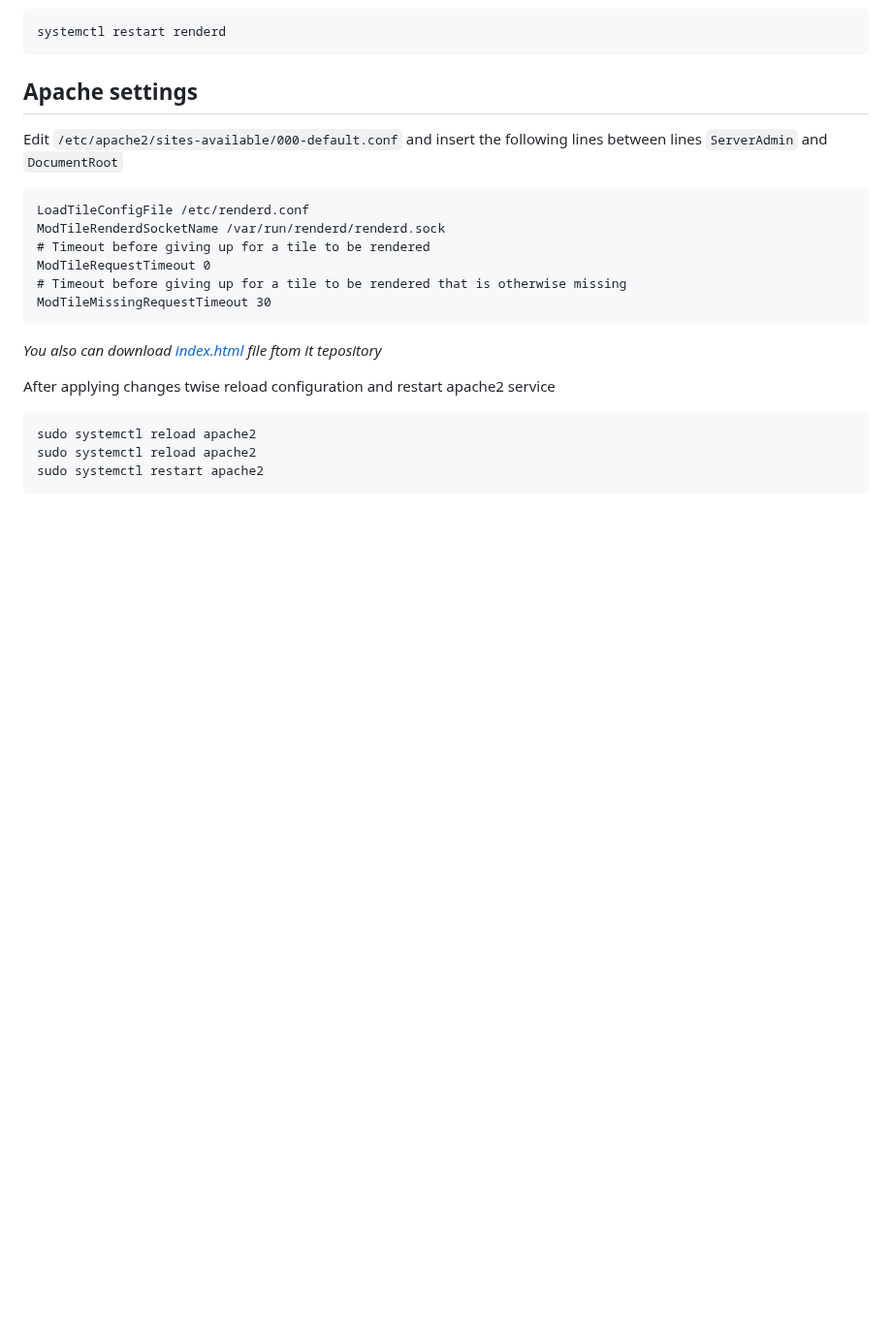
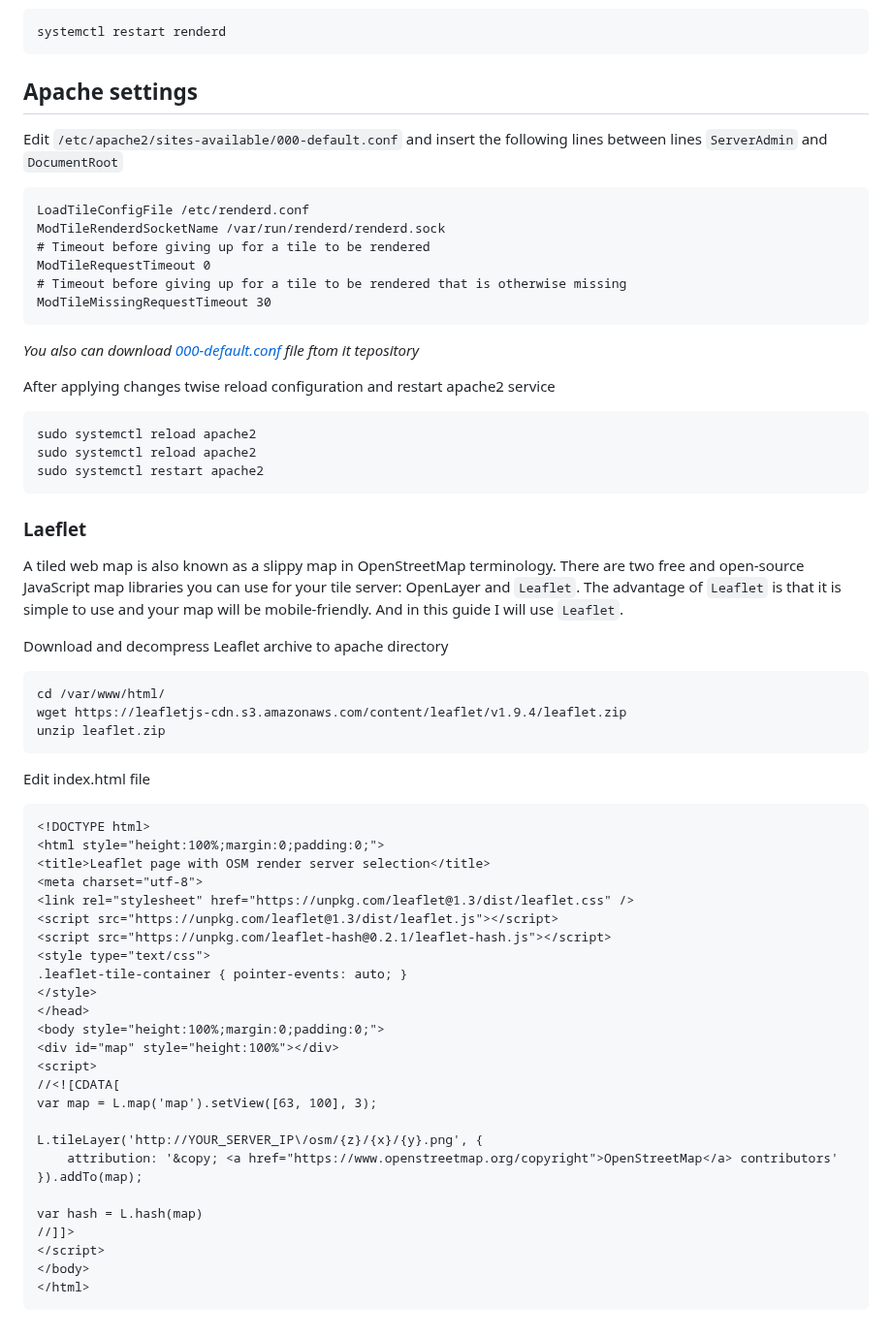
Before and after one commit to dbelkovsky/easy_osm, a Markdown page: README.md, the part around the change. Shown at 97% size. Drawn GitHub-style; blank space fills up the shorter version.

Commit message:
Чт 14 мар 2024 22:25:27 CET

````diff
--- a/README.md
+++ b/README.md
@@ -608,7 +608,7 @@ ModTileRequestTimeout 0
 ModTileMissingRequestTimeout 30
 ```
 
-_You also can download [index.html](https://github.com/dbelkovsky/bash_scipts/blob/main/data/index.html) file ftom it tepository_
+_You also can download [000-default.conf](https://github.com/dbelkovsky/bash_scipts/blob/main/data/000-default.conf) file ftom it tepository_
 
 After applying changes twise reload configuration and restart apache2 service
 
@@ -617,3 +617,46 @@ sudo systemctl reload apache2
 sudo systemctl reload apache2
 sudo systemctl restart apache2
 ```
+
+### Laeflet
+
+A tiled web map is also known as a slippy map in OpenStreetMap terminology. There are two free and open-source JavaScript map libraries you can use for your tile server: OpenLayer and `Leaflet`. The advantage of `Leaflet` is that it is simple to use and your map will be mobile-friendly. And in this guide I will use `Leaflet`.
+
+Download and decompress Leaflet archive to apache directory
+
+```
+cd /var/www/html/
+wget https://leafletjs-cdn.s3.amazonaws.com/content/leaflet/v1.9.4/leaflet.zip
+unzip leaflet.zip
+```
+
+Edit index.html file
+
+```
+<!DOCTYPE html>
+<html style="height:100%;margin:0;padding:0;">
+<title>Leaflet page with OSM render server selection</title>
+<meta charset="utf-8">
+<link rel="stylesheet" href="https://unpkg.com/leaflet@1.3/dist/leaflet.css" />
+<script src="https://unpkg.com/leaflet@1.3/dist/leaflet.js"></script>
+<script src="https://unpkg.com/leaflet-hash@0.2.1/leaflet-hash.js"></script>
+<style type="text/css">
+.leaflet-tile-container { pointer-events: auto; }
+</style>
+</head>
+<body style="height:100%;margin:0;padding:0;">
+<div id="map" style="height:100%"></div>
+<script>
+//<![CDATA[
+var map = L.map('map').setView([63, 100], 3);
+
+L.tileLayer('http://YOUR_SERVER_IP\/osm/{z}/{x}/{y}.png', {
+    attribution: '&copy; <a href="https://www.openstreetmap.org/copyright">OpenStreetMap</a> contributors'
+}).addTo(map);
+
+var hash = L.hash(map)
+//]]>
+</script>
+</body>
+</html>
+```
````
